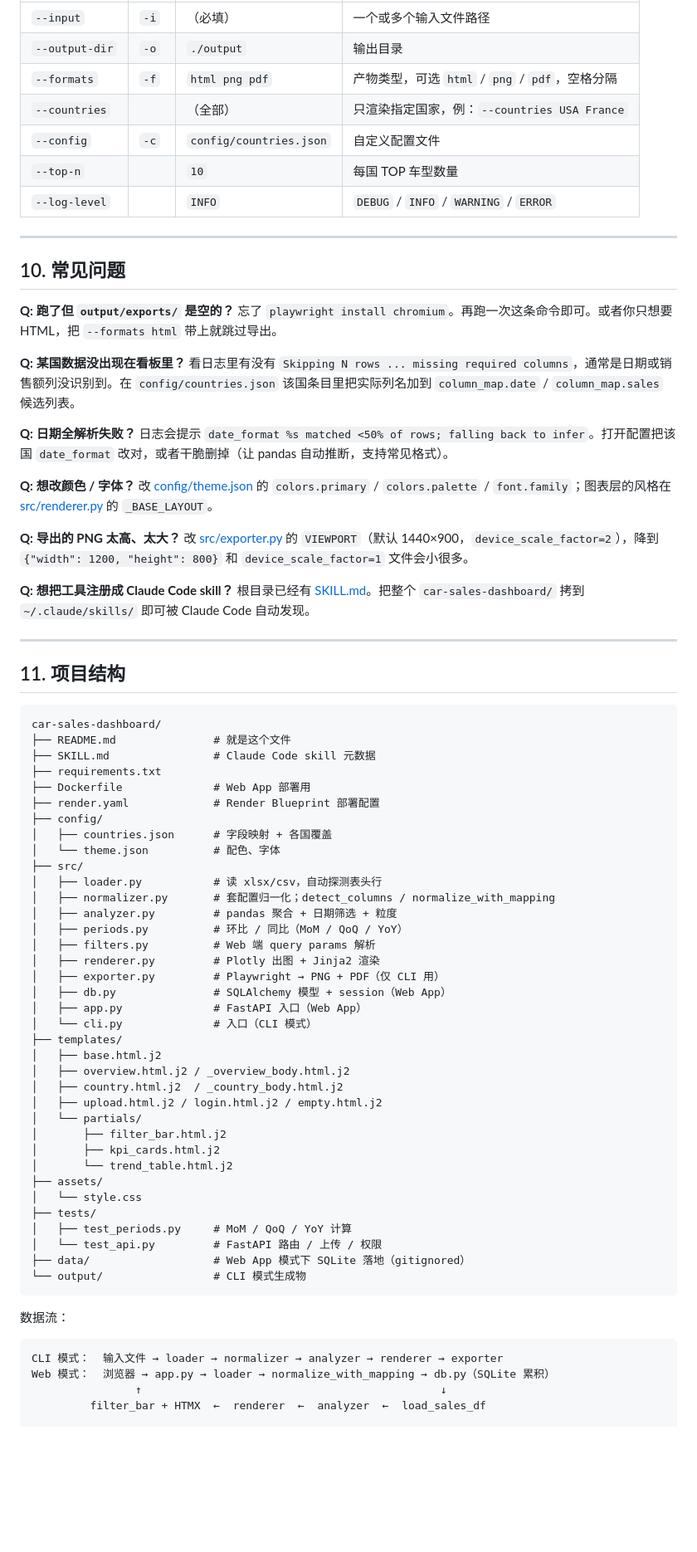
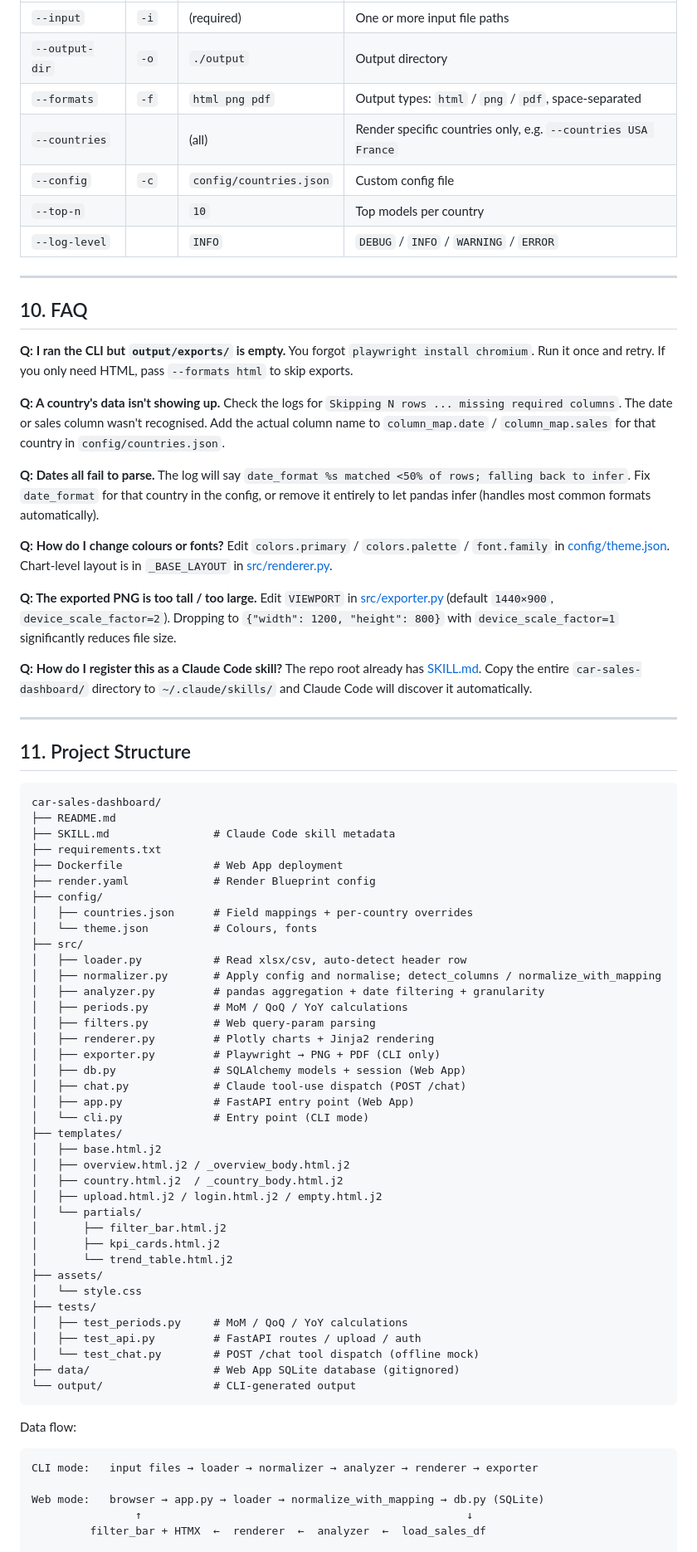
Before and after one commit to LeiYi1196/car-sales-dashboard, a Markdown page: README.md, the part around one of its changes. Shown at 83% size. Rendered like a GitHub page; blank space fills up the shorter version.

Commit message:
docs: translate README to English, remove interview annotation
Co-Authored-By: Claude Sonnet 4.6 <noreply@anthropic.com>

````diff
--- a/README.md
+++ b/README.md
@@ -329,59 +323,60 @@ python -m src.cli --input FILE [FILE ...] [选项]
 |---|---|---|---|
-| `--input` | `-i` | （必填） | 一个或多个输入文件路径 |
-| `--output-dir` | `-o` | `./output` | 输出目录 |
-| `--formats` | `-f` | `html png pdf` | 产物类型，可选 `html` / `png` / `pdf`，空格分隔 |
-| `--countries` |  | （全部） | 只渲染指定国家，例：`--countries USA France` |
-| `--config` | `-c` | `config/countries.json` | 自定义配置文件 |
-| `--top-n` |  | `10` | 每国 TOP 车型数量 |
-| `--log-level` |  | `INFO` | `DEBUG` / `INFO` / `WARNING` / `ERROR` |
+| `--input` | `-i` | (required) | One or more input file paths |
+| `--output-dir` | `-o` | `./output` | Output directory |
+| `--formats` | `-f` | `html png pdf` | Output types: `html` / `png` / `pdf`, space-separated |
+| `--countries` | | (all) | Render specific countries only, e.g. `--countries USA France` |
+| `--config` | `-c` | `config/countries.json` | Custom config file |
+| `--top-n` | | `10` | Top models per country |
+| `--log-level` | | `INFO` | `DEBUG` / `INFO` / `WARNING` / `ERROR` |
 
 ---
 
-## 10. 常见问题
+## 10. FAQ
 
-**Q: 跑了但 `output/exports/` 是空的？**
-忘了 `playwright install chromium`。再跑一次这条命令即可。或者你只想要 HTML，把 `--formats html` 带上就跳过导出。
+**Q: I ran the CLI but `output/exports/` is empty.**
+You forgot `playwright install chromium`. Run it once and retry. If you only need HTML, pass `--formats html` to skip exports.
 
-**Q: 某国数据没出现在看板里？**
-看日志里有没有 `Skipping N rows ... missing required columns`，通常是日期或销售额列没识别到。在 `config/countries.json` 该国条目里把实际列名加到 `column_map.date` / `column_map.sales` 候选列表。
+**Q: A country's data isn't showing up.**
+Check the logs for `Skipping N rows ... missing required columns`. The date or sales column wasn't recognised. Add the actual column name to `column_map.date` / `column_map.sales` for that country in `config/countries.json`.
 
-**Q: 日期全解析失败？**
-日志会提示 `date_format %s matched <50% of rows; falling back to infer`。打开配置把该国 `date_format` 改对，或者干脆删掉（让 pandas 自动推断，支持常见格式）。
+**Q: Dates all fail to parse.**
+The log will say `date_format %s matched <50% of rows; falling back to infer`. Fix `date_format` for that country in the config, or remove it entirely to let pandas infer (handles most common formats automatically).
 
-**Q: 想改颜色 / 字体？**
-改 [config/theme.json](config/theme.json) 的 `colors.primary` / `colors.palette` / `font.family`；图表层的风格在 [src/renderer.py](src/renderer.py) 的 `_BASE_LAYOUT`。
+**Q: How do I change colours or fonts?**
+Edit `colors.primary` / `colors.palette` / `font.family` in [config/theme.json](config/theme.json). Chart-level layout is in `_BASE_LAYOUT` in [src/renderer.py](src/renderer.py).
 
-**Q: 导出的 PNG 太高、太大？**
-改 [src/exporter.py](src/exporter.py) 的 `VIEWPORT`（默认 1440×900，`device_scale_factor=2`），降到 `{"width": 1200, "height": 800}` 和 `device_scale_factor=1` 文件会小很多。
+**Q: The exported PNG is too tall / too large.**
+Edit `VIEWPORT` in [src/exporter.py](src/exporter.py) (default `1440×900`, `device_scale_factor=2`). Dropping to `{"width": 1200, "height": 800}` with `device_scale_factor=1` significantly reduces file size.
 
-**Q: 想把工具注册成 Claude Code skill？**
-根目录已经有 [SKILL.md](SKILL.md)。把整个 `car-sales-dashboard/` 拷到 `~/.claude/skills/` 即可被 Claude Code 自动发现。
+**Q: How do I register this as a Claude Code skill?**
+The repo root already has [SKILL.md](SKILL.md). Copy the entire `car-sales-dashboard/` directory to `~/.claude/skills/` and Claude Code will discover it automatically.
 
 ---
 
-## 11. 项目结构
+## 11. Project Structure
 
 ```
 car-sales-dashboard/
-├── README.md               # 就是这个文件
-├── SKILL.md                # Claude Code skill 元数据
+├── README.md
+├── SKILL.md                # Claude Code skill metadata
 ├── requirements.txt
-├── Dockerfile              # Web App 部署用
-├── render.yaml             # Render Blueprint 部署配置
+├── Dockerfile              # Web App deployment
+├── render.yaml             # Render Blueprint config
 ├── config/
-│   ├── countries.json      # 字段映射 + 各国覆盖
-│   └── theme.json          # 配色、字体
+│   ├── countries.json      # Field mappings + per-country overrides
+│   └── theme.json          # Colours, fonts
 ├── src/
-│   ├── loader.py           # 读 xlsx/csv，自动探测表头行
-│   ├── normalizer.py       # 套配置归一化；detect_columns / normalize_with_mapping
-│   ├── analyzer.py         # pandas 聚合 + 日期筛选 + 粒度
-│   ├── periods.py          # 环比 / 同比（MoM / QoQ / YoY）
-│   ├── filters.py          # Web 端 query params 解析
-│   ├── renderer.py         # Plotly 出图 + Jinja2 渲染
-│   ├── exporter.py         # Playwright → PNG + PDF（仅 CLI 用）
-│   ├── db.py               # SQLAlchemy 模型 + session（Web App）
-│   ├── app.py              # FastAPI 入口（Web App）
-│   └── cli.py              # 入口（CLI 模式）
+│   ├── loader.py           # Read xlsx/csv, auto-detect header row
+│   ├── normalizer.py       # Apply config and normalise; detect_columns / normalize_with_mapping
+│   ├── analyzer.py         # pandas aggregation + date filtering + granularity
+│   ├── periods.py          # MoM / QoQ / YoY calculations
+│   ├── filters.py          # Web query-param parsing
+│   ├── renderer.py         # Plotly charts + Jinja2 rendering
+│   ├── exporter.py         # Playwright → PNG + PDF (CLI only)
+│   ├── db.py               # SQLAlchemy models + session (Web App)
+│   ├── chat.py             # Claude tool-use dispatch (POST /chat)
+│   ├── app.py              # FastAPI entry point (Web App)
+│   └── cli.py              # Entry point (CLI mode)
 ├── templates/
 │   ├── base.html.j2
 │   ├── overview.html.j2 / _overview_body.html.j2
@@ -394,17 +389,19 @@ car-sales-dashboard/
 ├── assets/
 │   └── style.css
 ├── tests/
-│   ├── test_periods.py     # MoM / QoQ / YoY 计算
-│   └── test_api.py         # FastAPI 路由 / 上传 / 权限
-├── data/                   # Web App 模式下 SQLite 落地（gitignored）
-└── output/                 # CLI 模式生成物
+│   ├── test_periods.py     # MoM / QoQ / YoY calculations
+│   ├── test_api.py         # FastAPI routes / upload / auth
+│   └── test_chat.py        # POST /chat tool dispatch (offline mock)
+├── data/                   # Web App SQLite database (gitignored)
+└── output/                 # CLI-generated output
 ```
 
-数据流：
+Data flow:
 
 ```
-CLI 模式：  输入文件 → loader → normalizer → analyzer → renderer → exporter
-Web 模式：  浏览器 → app.py → loader → normalize_with_mapping → db.py（SQLite 累积）
-                ↑                                              ↓
+CLI mode:   input files → loader → normalizer → analyzer → renderer → exporter
+
+Web mode:   browser → app.py → loader → normalize_with_mapping → db.py (SQLite)
+                ↑                                                  ↓
          filter_bar + HTMX  ←  renderer  ←  analyzer  ←  load_sales_df
 
````
Also changed, not shown: other parts of README.md (+169 -177 lines).
